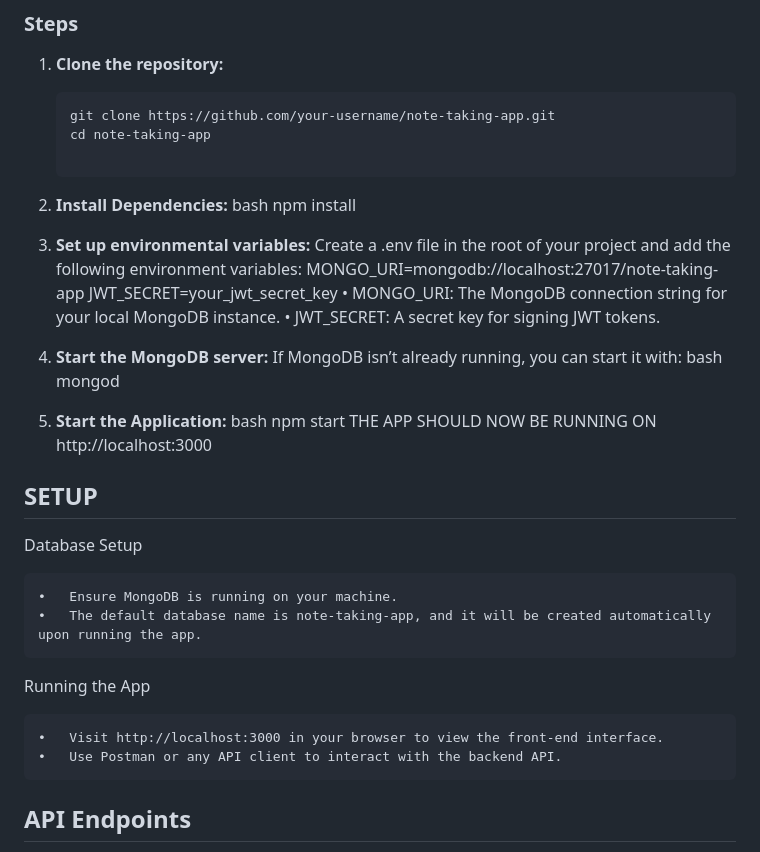
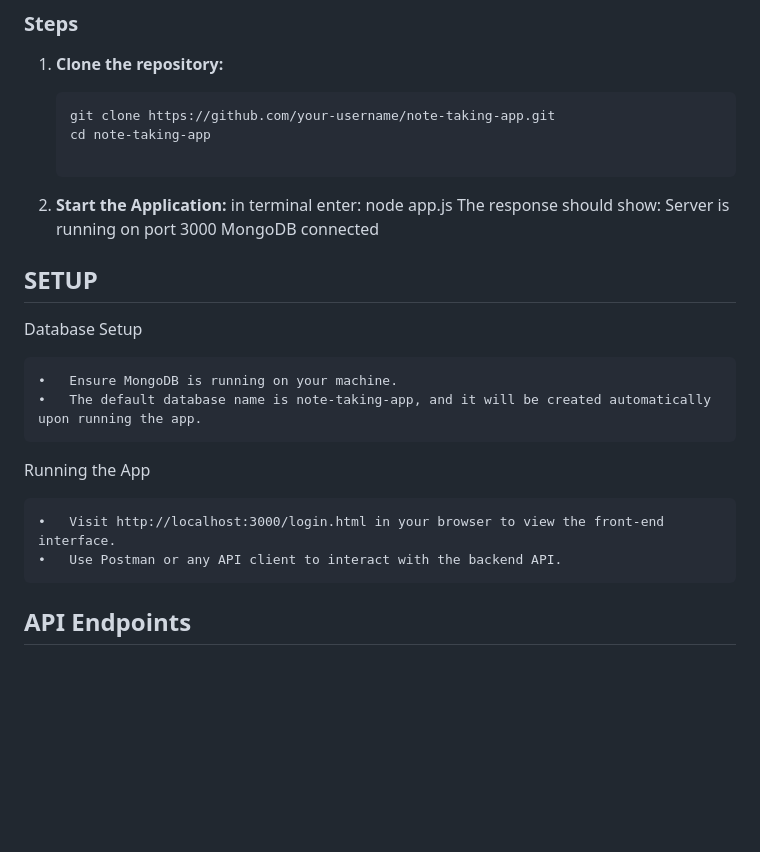
Before and after one commit to jcsv1991/My-Note-App, a Markdown page: README.md, the part around the change. Rendered like a GitHub page; blank space fills up the shorter version.

Commit message:
Ready to submit

```diff
--- a/README.md
+++ b/README.md
@@ -42,23 +42,12 @@ Make sure you have the following installed:
    git clone https://github.com/your-username/note-taking-app.git
    cd note-taking-app
 
-2. **Install Dependencies:**
-    bash
-    npm install
-3. **Set up environmental variables:**
-    Create a .env file in the root of your project and add the following environment variables:
-    MONGO_URI=mongodb://localhost:27017/note-taking-app
-    JWT_SECRET=your_jwt_secret_key
-    •   MONGO_URI: The MongoDB connection string for your local MongoDB instance.
-	•	JWT_SECRET: A secret key for signing JWT tokens.
-4. **Start the MongoDB server:**
-    If MongoDB isn’t already running, you can start it with:
-    bash
-    mongod
-5.  **Start the Application:**
-    bash
-    npm start
-    THE APP SHOULD NOW BE RUNNING ON http://localhost:3000
+2.  **Start the Application:**
+    in terminal enter:
+    node app.js
+    The response should show:
+    Server is running on port 3000
+    MongoDB connected
 
 ## SETUP
 Database Setup
@@ -68,7 +57,7 @@ Database Setup
 
 Running the App
 
-	•	Visit http://localhost:3000 in your browser to view the front-end interface.
+	•	Visit http://localhost:3000/login.html in your browser to view the front-end interface.
 	•	Use Postman or any API client to interact with the backend API.
 
 ## API Endpoints
```
